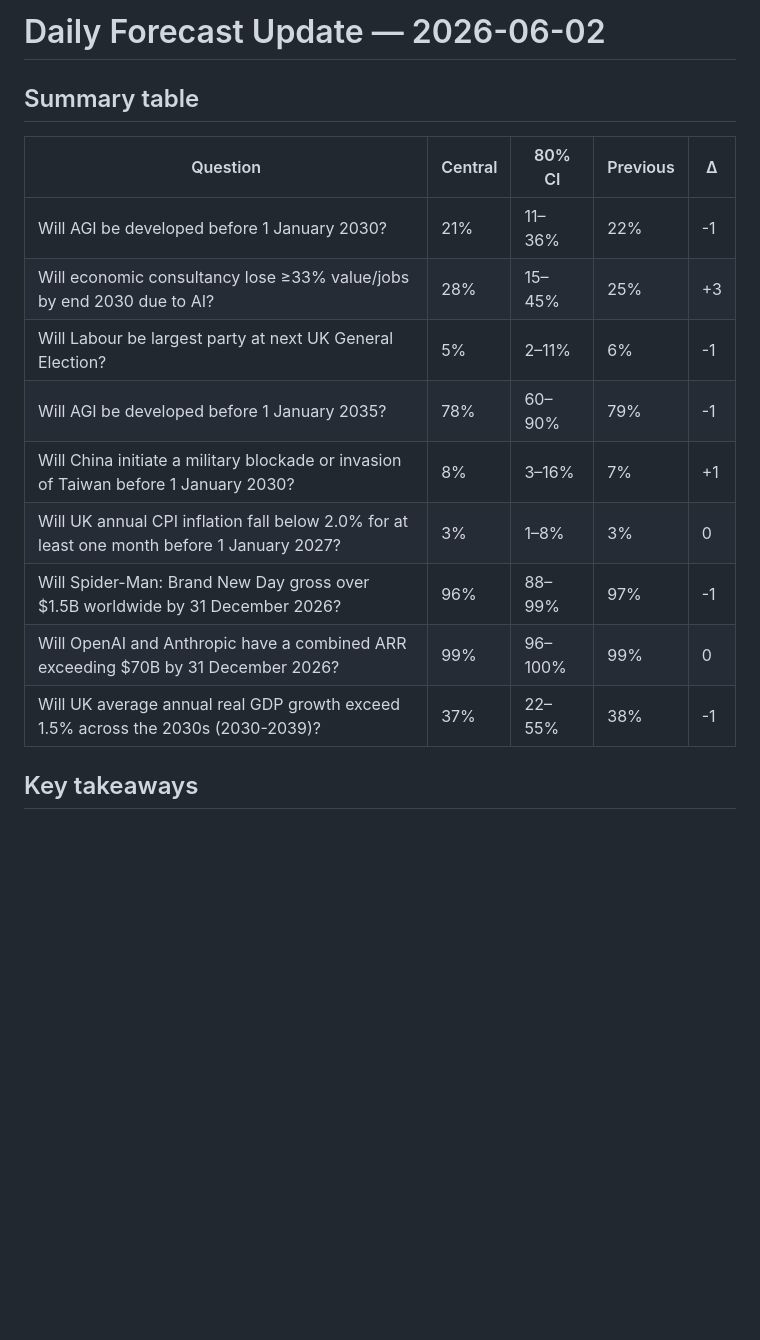
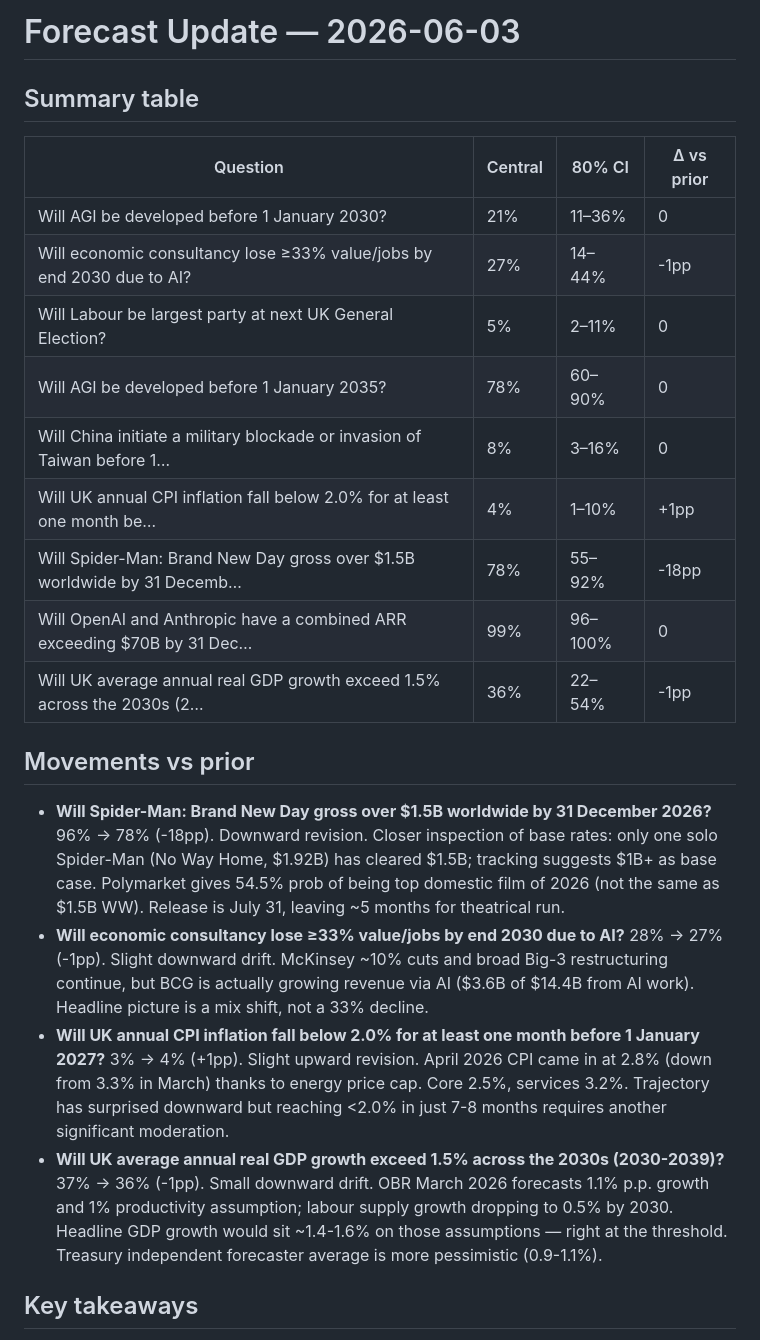
Before and after one commit to jonathan-pf/forecast-tracker, a Markdown page: latest-forecast-summary.md, the part around one of its changes. Rendered like a GitHub page; blank space fills up the shorter version.

```diff
--- a/latest-forecast-summary.md
+++ b/latest-forecast-summary.md
@@ -1,18 +1,25 @@
-# Daily Forecast Update — 2026-06-02
+# Forecast Update — 2026-06-03
 
 ## Summary table
 
-| Question | Central | 80% CI | Previous | Δ |
-|---|---|---|---|---|
-| Will AGI be developed before 1 January 2030? | 21% | 11–36% | 22% | -1 |
-| Will economic consultancy lose ≥33% value/jobs by end 2030 due to AI? | 28% | 15–45% | 25% | +3 |
-| Will Labour be largest party at next UK General Election? | 5% | 2–11% | 6% | -1 |
-| Will AGI be developed before 1 January 2035? | 78% | 60–90% | 79% | -1 |
-| Will China initiate a military blockade or invasion of Taiwan before 1 January 2030? | 8% | 3–16% | 7% | +1 |
-| Will UK annual CPI inflation fall below 2.0% for at least one month before 1 January 2027? | 3% | 1–8% | 3% | 0 |
-| Will Spider-Man: Brand New Day gross over $1.5B worldwide by 31 December 2026? | 96% | 88–99% | 97% | -1 |
-| Will OpenAI and Anthropic have a combined ARR exceeding $70B by 31 December 2026? | 99% | 96–100% | 99% | 0 |
-| Will UK average annual real GDP growth exceed 1.5% across the 2030s (2030-2039)? | 37% | 22–55% | 38% | -1 |
+| Question | Central | 80% CI | Δ vs prior |
+|---|---|---|---|
+| Will AGI be developed before 1 January 2030? | 21% | 11–36% | 0 |
+| Will economic consultancy lose ≥33% value/jobs by end 2030 due to AI? | 27% | 14–44% | -1pp |
+| Will Labour be largest party at next UK General Election? | 5% | 2–11% | 0 |
+| Will AGI be developed before 1 January 2035? | 78% | 60–90% | 0 |
+| Will China initiate a military blockade or invasion of Taiwan before 1… | 8% | 3–16% | 0 |
+| Will UK annual CPI inflation fall below 2.0% for at least one month be… | 4% | 1–10% | +1pp |
+| Will Spider-Man: Brand New Day gross over $1.5B worldwide by 31 Decemb… | 78% | 55–92% | -18pp |
+| Will OpenAI and Anthropic have a combined ARR exceeding $70B by 31 Dec… | 99% | 96–100% | 0 |
+| Will UK average annual real GDP growth exceed 1.5% across the 2030s (2… | 36% | 22–54% | -1pp |
+
+## Movements vs prior
+
+- **Will Spider-Man: Brand New Day gross over $1.5B worldwide by 31 December 2026?** 96% → 78% (-18pp). Downward revision. Closer inspection of base rates: only one solo Spider-Man (No Way Home, $1.92B) has cleared $1.5B; tracking suggests $1B+ as base case. Polymarket gives 54.5% prob of being top domestic film of 2026 (not the same as $1.5B WW). Release is July 31, leaving ~5 months for theatrical run.
+- **Will economic consultancy lose ≥33% value/jobs by end 2030 due to AI?** 28% → 27% (-1pp). Slight downward drift. McKinsey ~10% cuts and broad Big-3 restructuring continue, but BCG is actually growing revenue via AI ($3.6B of $14.4B from AI work). Headline picture is a mix shift, not a 33% decline.
+- **Will UK annual CPI inflation fall below 2.0% for at least one month before 1 January 2027?** 3% → 4% (+1pp). Slight upward revision. April 2026 CPI came in at 2.8% (down from 3.3% in March) thanks to energy price cap. Core 2.5%, services 3.2%. Trajectory has surprised downward but reaching <2.0% in just 7-8 months requires another significant moderation.
+- **Will UK average annual real GDP growth exceed 1.5% across the 2030s (2030-2039)?** 37% → 36% (-1pp). Small downward drift. OBR March 2026 forecasts 1.1% p.p. growth and 1% productivity assumption; labour supply growth dropping to 0.5% by 2030. Headline GDP growth would sit ~1.4-1.6% on those assumptions — right at the threshold. Treasury independent forecaster average is more pessimistic (0.9-1.1%).
 
 ## Key takeaways
 
```
Also changed, not shown: other parts of latest-forecast-summary.md (+6 -30 lines).
